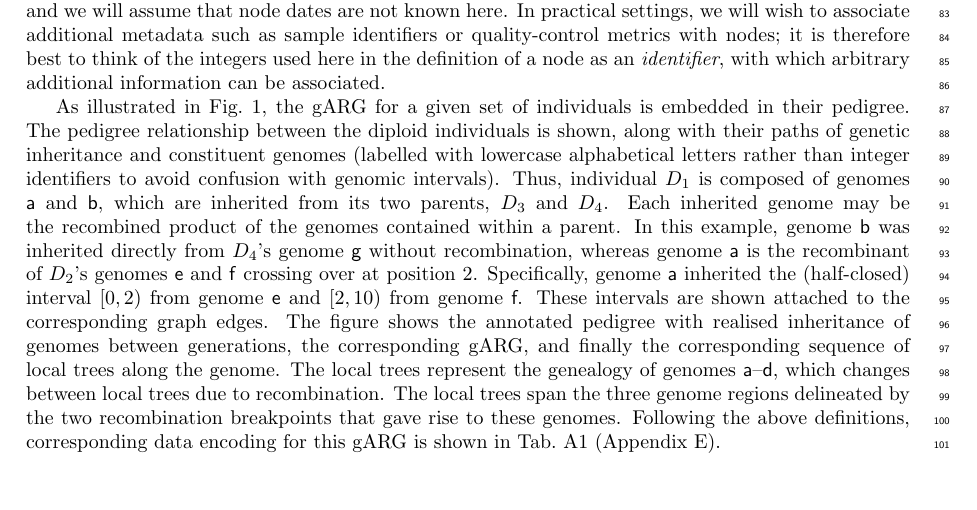
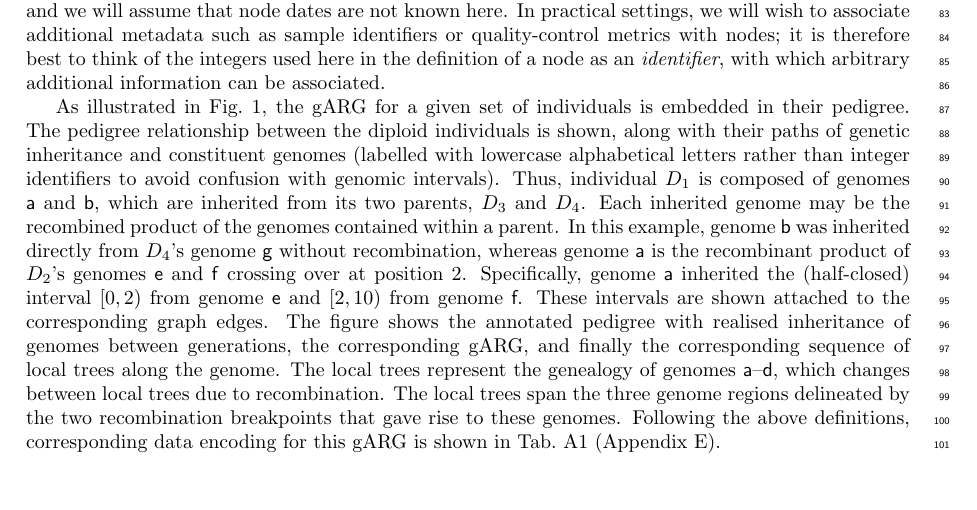
Before and after one commit to tskit-dev/what-is-an-arg-paper, a LaTeX paper (paper.tex): part of page 3 of 30, cut so that both start at the same text. Compiled offline with pdfLaTeX.

Commit message:
Minor tweaks and notes

```diff
--- a/paper.tex
+++ b/paper.tex
@@ -303,10 +309,13 @@ intervals).
 Thus, individual $D_1$ is composed
 of genomes \noderef{a} and \noderef{b}, which are inherited from its
 two parents, $D_3$ and $D_4$. Each inherited genome may be the recombined product
-of the genomes contained within a parent. In this example,
+of the genomes
+% FIXME "contained within" is a poor phrase here, use "constituent" or something
+contained within a parent.
+In this example,
 genome \noderef{b} was inherited directly from $D_4$'s genome \noderef{g} without
 recombination, whereas
-genome \noderef{a} is the recombinant of
+genome \noderef{a} is the recombinant product of
 $D_2$'s genomes \noderef{e} and \noderef{f} crossing over at position 2.
 Specifically, genome \noderef{a} inherited the (half-closed)
 interval $[0, 2)$ from genome \noderef{e} and $[2, 10)$ from genome \noderef{f}.
```
Also changed, not shown: paper.tex (17 more changed lines).
